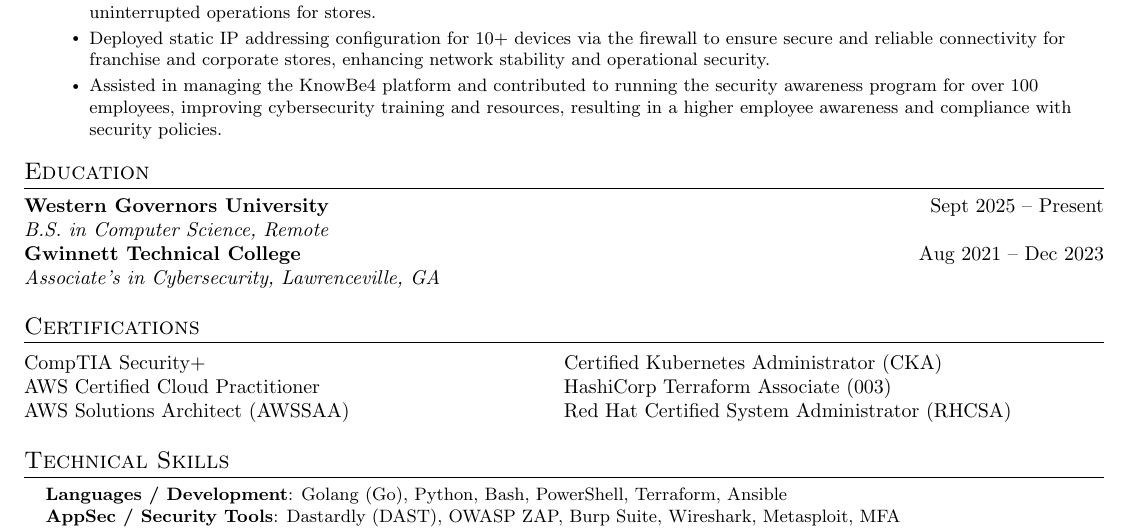
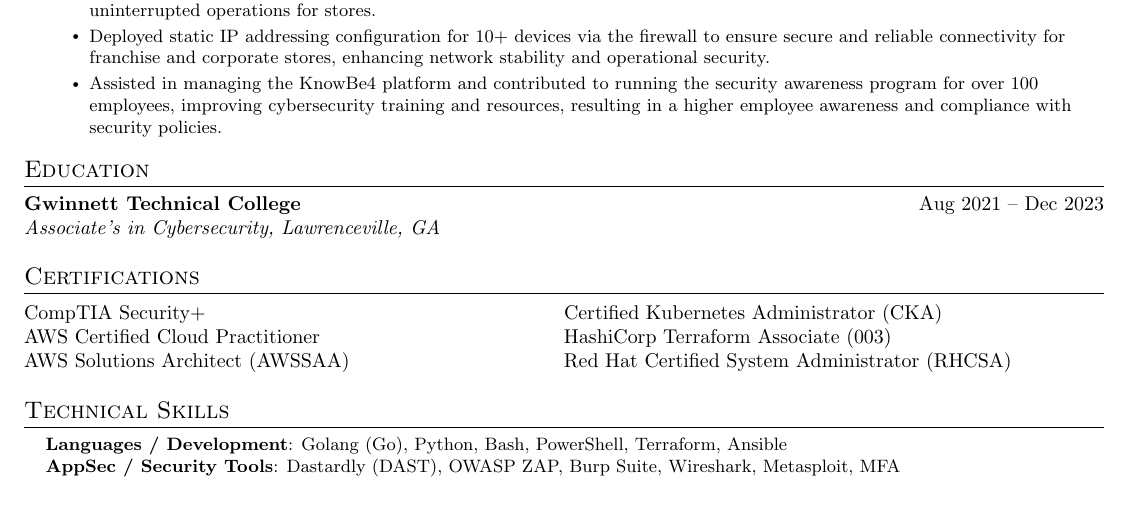
Before and after one commit to J-c0d3-4Fun/cv, a LaTeX CV (cv.tex): part of page 2 of 2, cut so that both start at the same text, the shorter picture padded with empty space. Compiled offline with pdfLaTeX.

Commit message:
removed WGU

```diff
--- a/cv.tex
+++ b/cv.tex
@@ -198,8 +198,6 @@
 
 %-----------EDUCATION-----------
 \section*{Education}
-\textbf{Western Governors University} \hfill Sept 2025 -- Present \\
-\textit{B.S. in Computer Science, Remote} \\
 \textbf{Gwinnett Technical College} \hfill Aug 2021 -- Dec 2023 \\
 \textit{Associate's in Cybersecurity, Lawrenceville, GA}
 
```
Also changed, not shown: cv.pdf, 1 other file.
